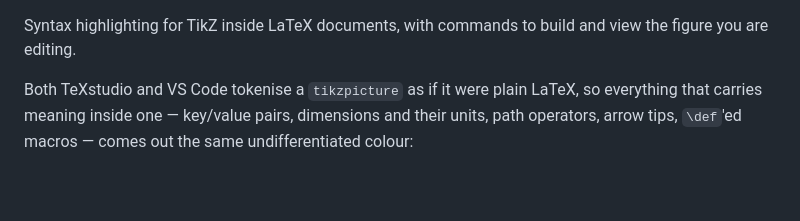
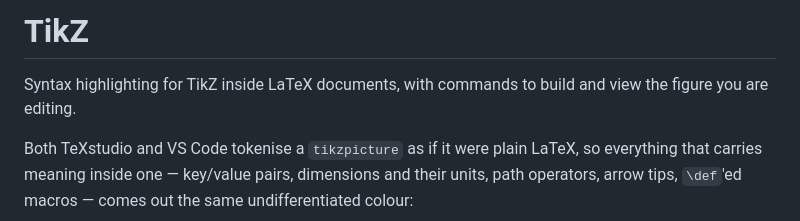
Before and after one commit to Atcold/tikz-vscode-ext, a Markdown page: README.md, the part around the change. Drawn GitHub-style; blank space fills up the shorter version.

Commit message:
Give the README a title
Cutting the heading left the file opening on prose, which reads as unfinished on GitHub.
The title matches displayName, as in the sibling extension; the duplication on the
extension page is the smaller cost of the two.

```diff
--- a/README.md
+++ b/README.md
@@ -1,3 +1,5 @@
+# TikZ
+
 Syntax highlighting for TikZ inside LaTeX documents, with commands to build and view the
 figure you are editing.
 
```
